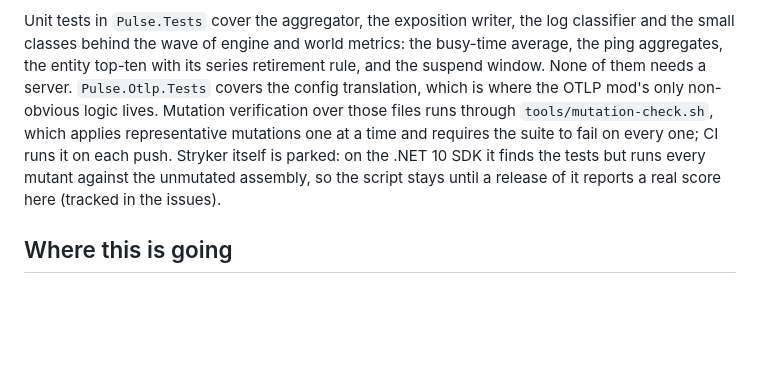
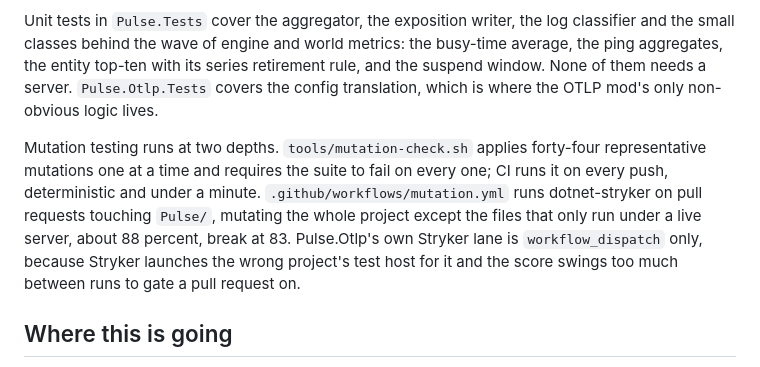
Before and after one commit to StratumServer/Pulse, a Markdown page: README.md, the part around the change. GitHub-like rendering; blank space fills up the shorter version.

Commit message:
Document the mutation testing lanes in the README
Replaces the paragraph written when Stryker was still parked: it now
runs, so this describes what actually ships. tools/mutation-check.sh
stays the deterministic, sub-minute check on every push. The Stryker
lane runs on pull requests touching Pulse/, mutating the whole
project except the files that only run under a live server, scoring
about 88 percent with its break at 83. Pulse.Otlp's own lane is
workflow_dispatch only, and says why in one sentence.

```diff
--- a/README.md
+++ b/README.md
@@ -488,11 +488,15 @@ Unit tests in `Pulse.Tests` cover the aggregator, the exposition writer, the log
 the small classes behind the wave of engine and world metrics: the busy-time average, the ping
 aggregates, the entity top-ten with its series retirement rule, and the suspend window. None of
 them needs a server. `Pulse.Otlp.Tests` covers the config translation, which is where the OTLP
-mod's only non-obvious logic lives. Mutation verification over those files runs through
-`tools/mutation-check.sh`, which applies representative mutations one at a time and requires the
-suite to fail on every one; CI runs it on each push. Stryker itself is parked: on the .NET 10 SDK
-it finds the tests but runs every mutant against the unmutated assembly, so the script stays
-until a release of it reports a real score here (tracked in the issues).
+mod's only non-obvious logic lives.
+
+Mutation testing runs at two depths. `tools/mutation-check.sh` applies forty-four representative
+mutations one at a time and requires the suite to fail on every one; CI runs it on every push,
+deterministic and under a minute. `.github/workflows/mutation.yml` runs dotnet-stryker on pull
+requests touching `Pulse/`, mutating the whole project except the files that only run under a
+live server, about 88 percent, break at 83. Pulse.Otlp's own Stryker lane is `workflow_dispatch`
+only, because Stryker launches the wrong project's test host for it and the score swings too
+much between runs to gate a pull request on.
 
 ## Where this is going
 
```
